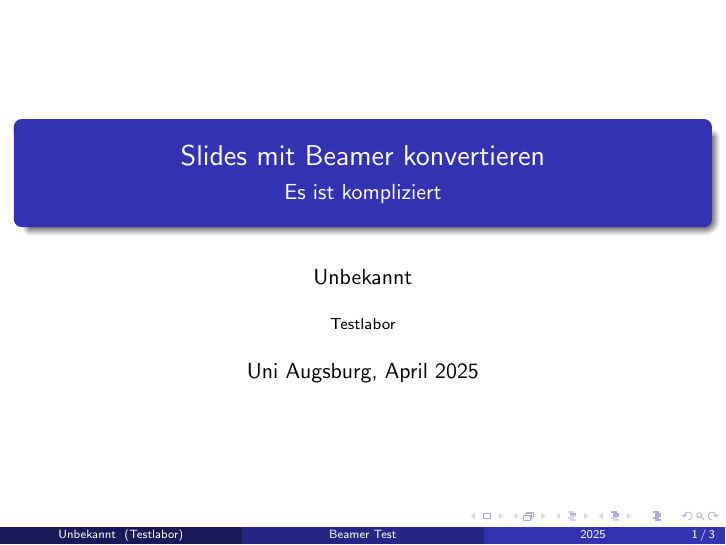
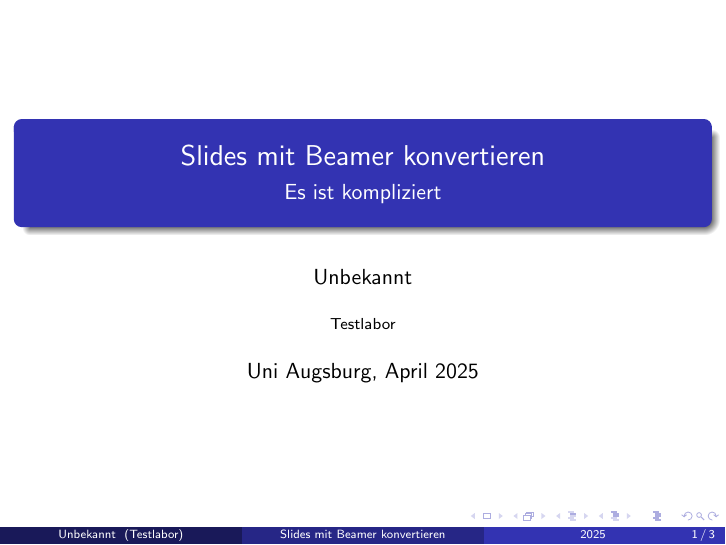
Before and after one commit to krautzource/workshop-augsburg-2025, LaTeX slides (materialien/tex-einfach/beamer.tex): page 1 of 3. Compiled offline with pdfLaTeX.

Commit message:
feat(beamer.tex): tweaks

```diff
--- a/materialien/tex-einfach/beamer.tex
+++ b/materialien/tex-einfach/beamer.tex
@@ -1,7 +1,6 @@
 \documentclass{beamer}
 \usetheme{Madrid} %hint: try disabling
-\title[Beamer Test] %optional
-{Slides mit Beamer konvertieren}
+\title{Slides mit Beamer konvertieren}
 \subtitle{Es ist kompliziert}
 
 \author{Unbekannt}
```
